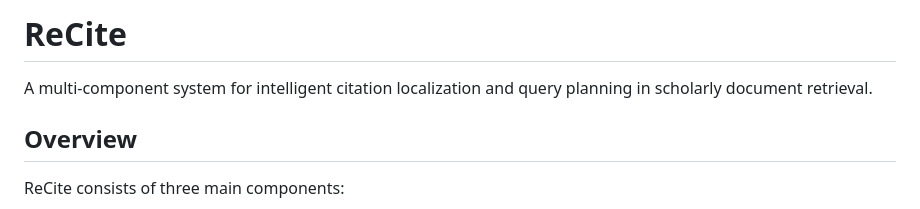
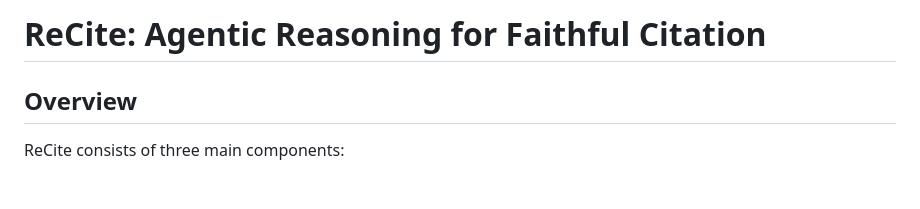
Before and after one commit to Hyy279/ReCite, a Markdown page: README.md, the part around the change. GitHub-like rendering; blank space fills up the shorter version.

```diff
--- a/README.md
+++ b/README.md
@@ -1,6 +1,4 @@
-# ReCite
-
-A multi-component system for intelligent citation localization and query planning in scholarly document retrieval.
+# ReCite: Agentic Reasoning for Faithful Citation
 
 ## Overview
 
```
